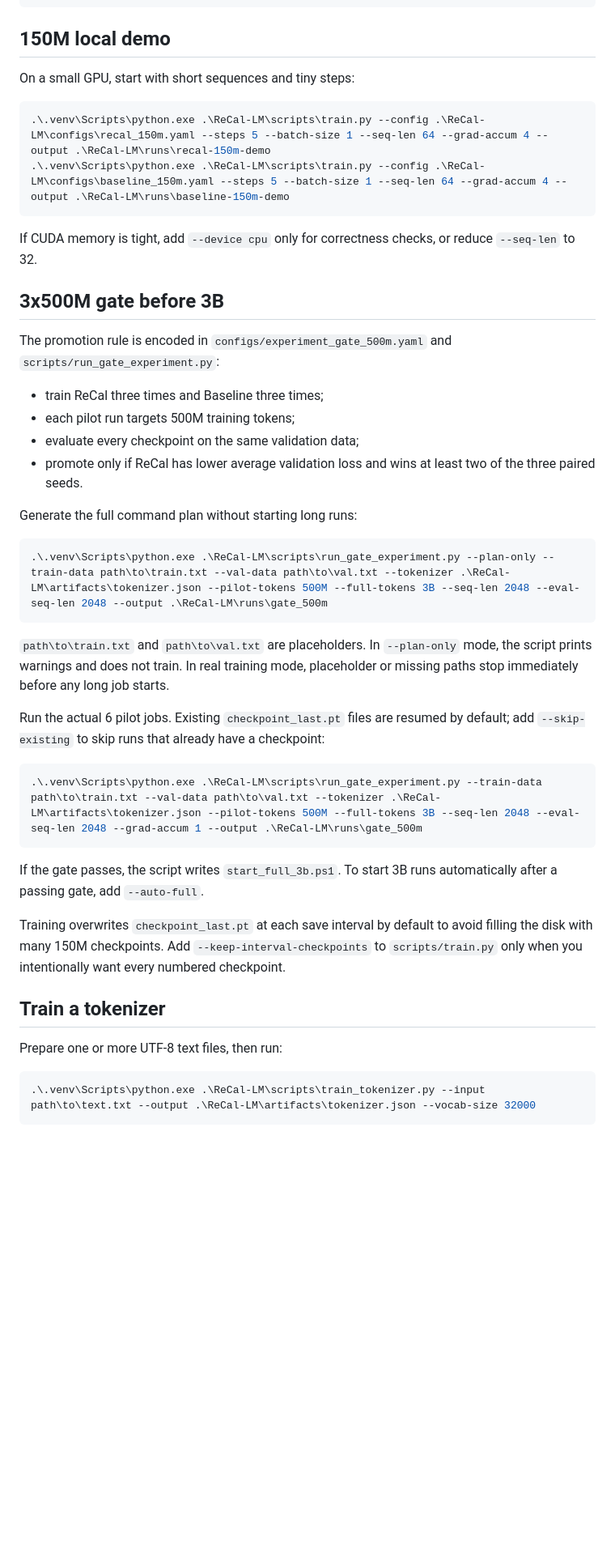
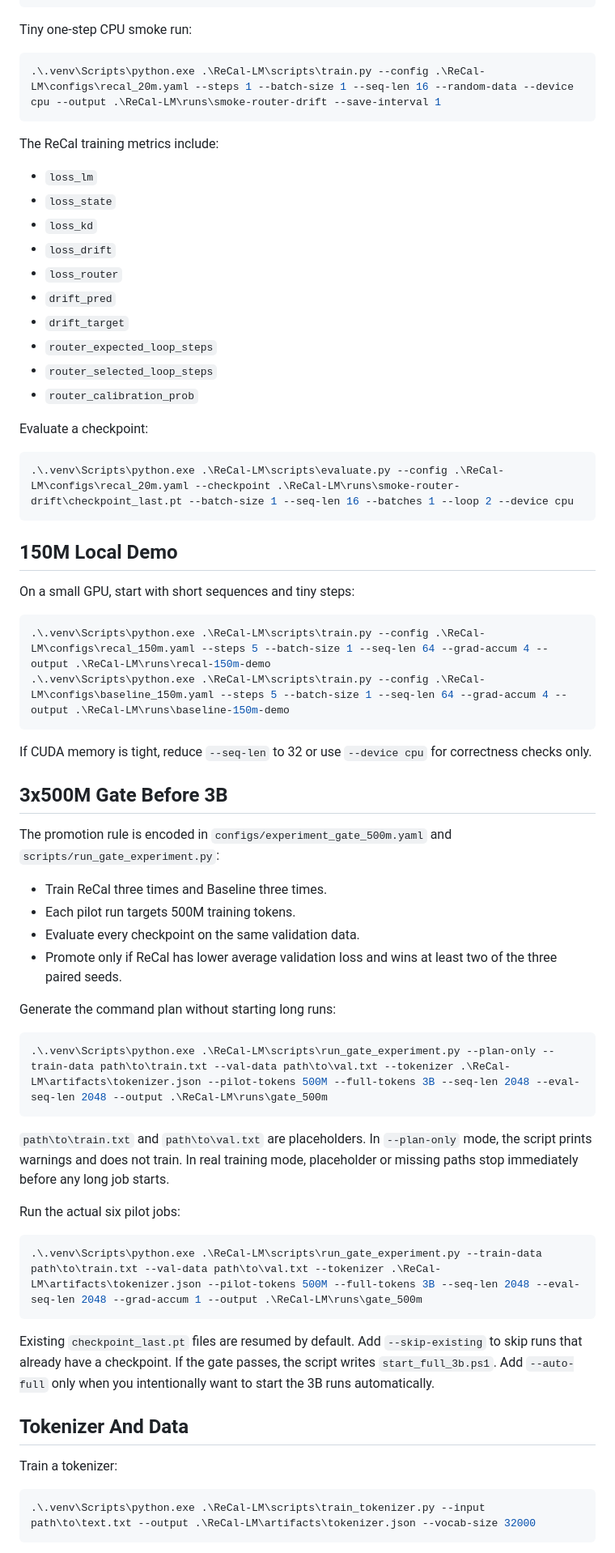
Before and after one commit to benxianhenle/ReCal-LM, a Markdown page: README.md, the part around one of its changes. Shown at 81% size. Drawn GitHub-style; blank space fills up the shorter version.

````diff
--- a/README.md
+++ b/README.md
@@ -27,7 +61,32 @@ Run from `F:\PyTorch_venv\PyTorch` with the requested virtual environment:
 .\.venv\Scripts\python.exe .\ReCal-LM\scripts\train.py --config .\ReCal-LM\configs\recal_150m.yaml --dry-run
 ```
 
-## 150M local demo
+Tiny one-step CPU smoke run:
+
+```powershell
+.\.venv\Scripts\python.exe .\ReCal-LM\scripts\train.py --config .\ReCal-LM\configs\recal_20m.yaml --steps 1 --batch-size 1 --seq-len 16 --random-data --device cpu --output .\ReCal-LM\runs\smoke-router-drift --save-interval 1
+```
+
+The ReCal training metrics include:
+
+- `loss_lm`
+- `loss_state`
+- `loss_kd`
+- `loss_drift`
+- `loss_router`
+- `drift_pred`
+- `drift_target`
+- `router_expected_loop_steps`
+- `router_selected_loop_steps`
+- `router_calibration_prob`
+
+Evaluate a checkpoint:
+
+```powershell
+.\.venv\Scripts\python.exe .\ReCal-LM\scripts\evaluate.py --config .\ReCal-LM\configs\recal_20m.yaml --checkpoint .\ReCal-LM\runs\smoke-router-drift\checkpoint_last.pt --batch-size 1 --seq-len 16 --batches 1 --loop 2 --device cpu
+```
+
+## 150M Local Demo
 
 On a small GPU, start with short sequences and tiny steps:
 
@@ -36,21 +95,21 @@ On a small GPU, start with short sequences and tiny steps:
 .\.venv\Scripts\python.exe .\ReCal-LM\scripts\train.py --config .\ReCal-LM\configs\baseline_150m.yaml --steps 5 --batch-size 1 --seq-len 64 --grad-accum 4 --output .\ReCal-LM\runs\baseline-150m-demo
 ```
 
-If CUDA memory is tight, add `--device cpu` only for correctness checks, or reduce
-`--seq-len` to 32.
+If CUDA memory is tight, reduce `--seq-len` to 32 or use `--device cpu` for
+correctness checks only.
 
-## 3x500M gate before 3B
+## 3x500M Gate Before 3B
 
 The promotion rule is encoded in `configs/experiment_gate_500m.yaml` and
 `scripts/run_gate_experiment.py`:
 
-- train ReCal three times and Baseline three times;
-- each pilot run targets 500M training tokens;
-- evaluate every checkpoint on the same validation data;
-- promote only if ReCal has lower average validation loss and wins at least two
+- Train ReCal three times and Baseline three times.
+- Each pilot run targets 500M training tokens.
+- Evaluate every checkpoint on the same validation data.
+- Promote only if ReCal has lower average validation loss and wins at least two
   of the three paired seeds.
 
-Generate the full command plan without starting long runs:
+Generate the command plan without starting long runs:
 
 ```powershell
 .\.venv\Scripts\python.exe .\ReCal-LM\scripts\run_gate_experiment.py --plan-only --train-data path\to\train.txt --val-data path\to\val.txt --tokenizer .\ReCal-LM\artifacts\tokenizer.json --pilot-tokens 500M --full-tokens 3B --seq-len 2048 --eval-seq-len 2048 --output .\ReCal-LM\runs\gate_500m
@@ -60,24 +119,20 @@ Generate the full command plan without starting long runs:
 mode, the script prints warnings and does not train. In real training mode,
 placeholder or missing paths stop immediately before any long job starts.
 
-Run the actual 6 pilot jobs. Existing `checkpoint_last.pt` files are resumed by
-default; add `--skip-existing` to skip runs that already have a checkpoint:
+Run the actual six pilot jobs:
 
 ```powershell
 .\.venv\Scripts\python.exe .\ReCal-LM\scripts\run_gate_experiment.py --train-data path\to\train.txt --val-data path\to\val.txt --tokenizer .\ReCal-LM\artifacts\tokenizer.json --pilot-tokens 500M --full-tokens 3B --seq-len 2048 --eval-seq-len 2048 --grad-accum 1 --output .\ReCal-LM\runs\gate_500m
 ```
 
-If the gate passes, the script writes `start_full_3b.ps1`. To start 3B runs
-automatically after a passing gate, add `--auto-full`.
+Existing `checkpoint_last.pt` files are resumed by default. Add
+`--skip-existing` to skip runs that already have a checkpoint. If the gate
+passes, the script writes `start_full_3b.ps1`. Add `--auto-full` only when you
+intentionally want to start the 3B runs automatically.
 
-Training overwrites `checkpoint_last.pt` at each save interval by default to
-avoid filling the disk with many 150M checkpoints. Add
-`--keep-interval-checkpoints` to `scripts/train.py` only when you intentionally
-want every numbered checkpoint.
+## Tokenizer And Data
 
-## Train a tokenizer
-
-Prepare one or more UTF-8 text files, then run:
+Train a tokenizer:
 
 ```powershell
 .\.venv\Scripts\python.exe .\ReCal-LM\scripts\train_tokenizer.py --input path\to\text.txt --output .\ReCal-LM\artifacts\tokenizer.json --vocab-size 32000
````
Also changed, not shown: other parts of README.md (+92 -33 lines).
